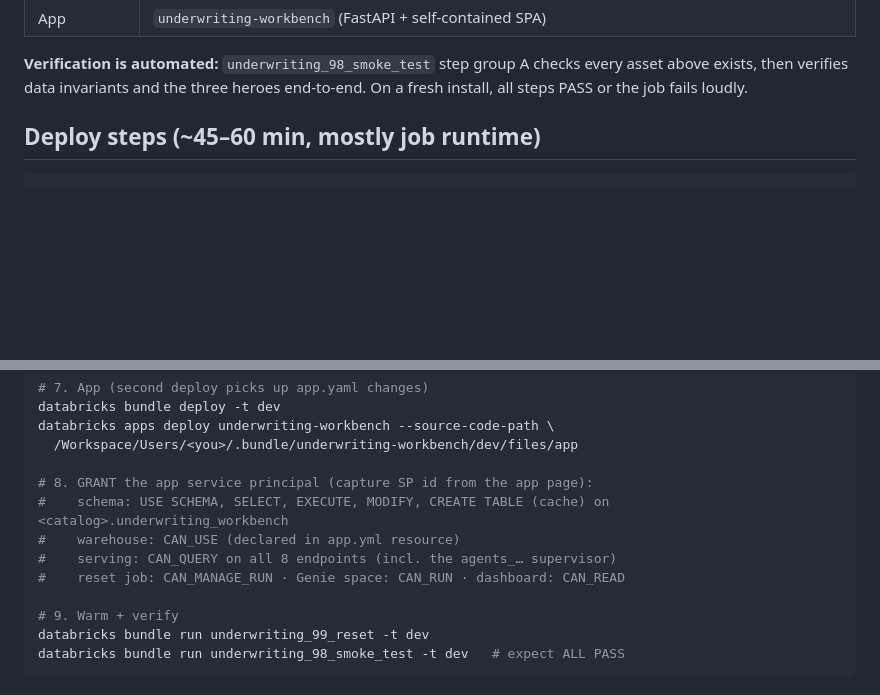
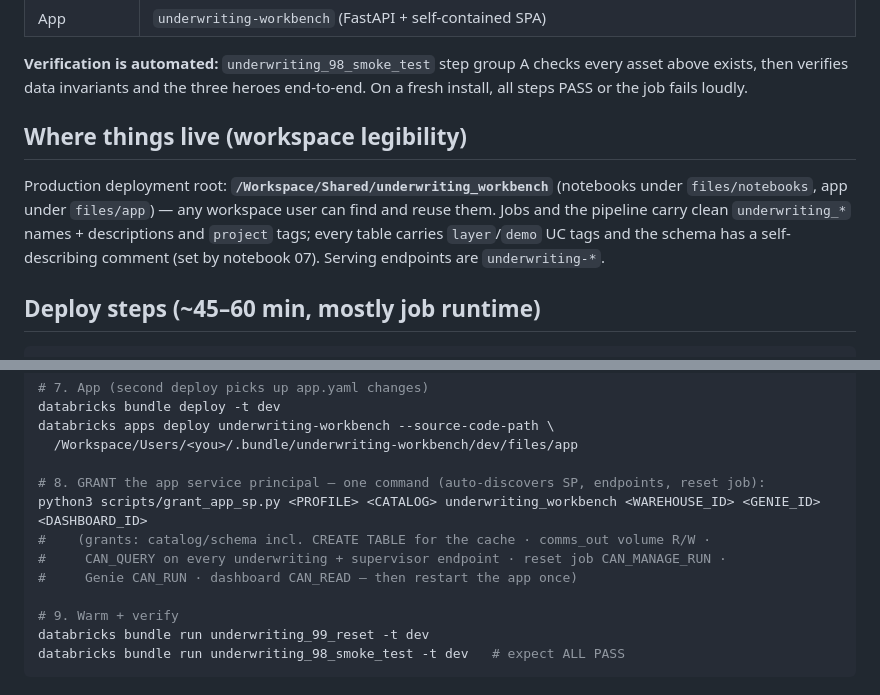
Before and after one commit to wryszka/underwriting-workbench, a Markdown page: docs/DEPLOY.md, 2 parts joined by grey strips. Drawn GitHub-style; blank space fills up the shorter version.

Commit message:
DEPLOY.md: grants one-liner + workspace-legibility section
Co-authored-by: Isaac

```diff
--- a/docs/DEPLOY.md
+++ b/docs/DEPLOY.md
@@ -29,6 +29,14 @@ portability anchor** — override one variable.
 **Verification is automated:** `underwriting_98_smoke_test` step group A checks every asset
 above exists, then verifies data invariants and the three heroes end-to-end. On a fresh
 install, all steps PASS or the job fails loudly.
+
+## Where things live (workspace legibility)
+
+Production deployment root: **`/Workspace/Shared/underwriting_workbench`** (notebooks under
+`files/notebooks`, app under `files/app`) — any workspace user can find and reuse them. Jobs
+and the pipeline carry clean `underwriting_*` names + descriptions and `project` tags; every
+table carries `layer`/`demo` UC tags and the schema has a self-describing comment (set by
+notebook 07). Serving endpoints are `underwriting-*`.
 
 ## Deploy steps (~45–60 min, mostly job runtime)
 
@@ -62,11 +70,11 @@ databricks bundle deploy -t dev
 databricks apps deploy underwriting-workbench --source-code-path \
   /Workspace/Users/<you>/.bundle/underwriting-workbench/dev/files/app
 
-# 8. GRANT the app service principal (capture SP id from the app page):
-#    schema: USE SCHEMA, SELECT, EXECUTE, MODIFY, CREATE TABLE (cache) on <catalog>.underwriting_workbench
-#    warehouse: CAN_USE (declared in app.yml resource)
-#    serving: CAN_QUERY on all 8 endpoints (incl. the agents_… supervisor)
-#    reset job: CAN_MANAGE_RUN · Genie space: CAN_RUN · dashboard: CAN_READ
+# 8. GRANT the app service principal — one command (auto-discovers SP, endpoints, reset job):
+python3 scripts/grant_app_sp.py <PROFILE> <CATALOG> underwriting_workbench <WAREHOUSE_ID> <GENIE_ID> <DASHBOARD_ID>
+#    (grants: catalog/schema incl. CREATE TABLE for the cache · comms_out volume R/W ·
+#     CAN_QUERY on every underwriting + supervisor endpoint · reset job CAN_MANAGE_RUN ·
+#     Genie CAN_RUN · dashboard CAN_READ — then restart the app once)
 
 # 9. Warm + verify
 databricks bundle run underwriting_99_reset -t dev
```
